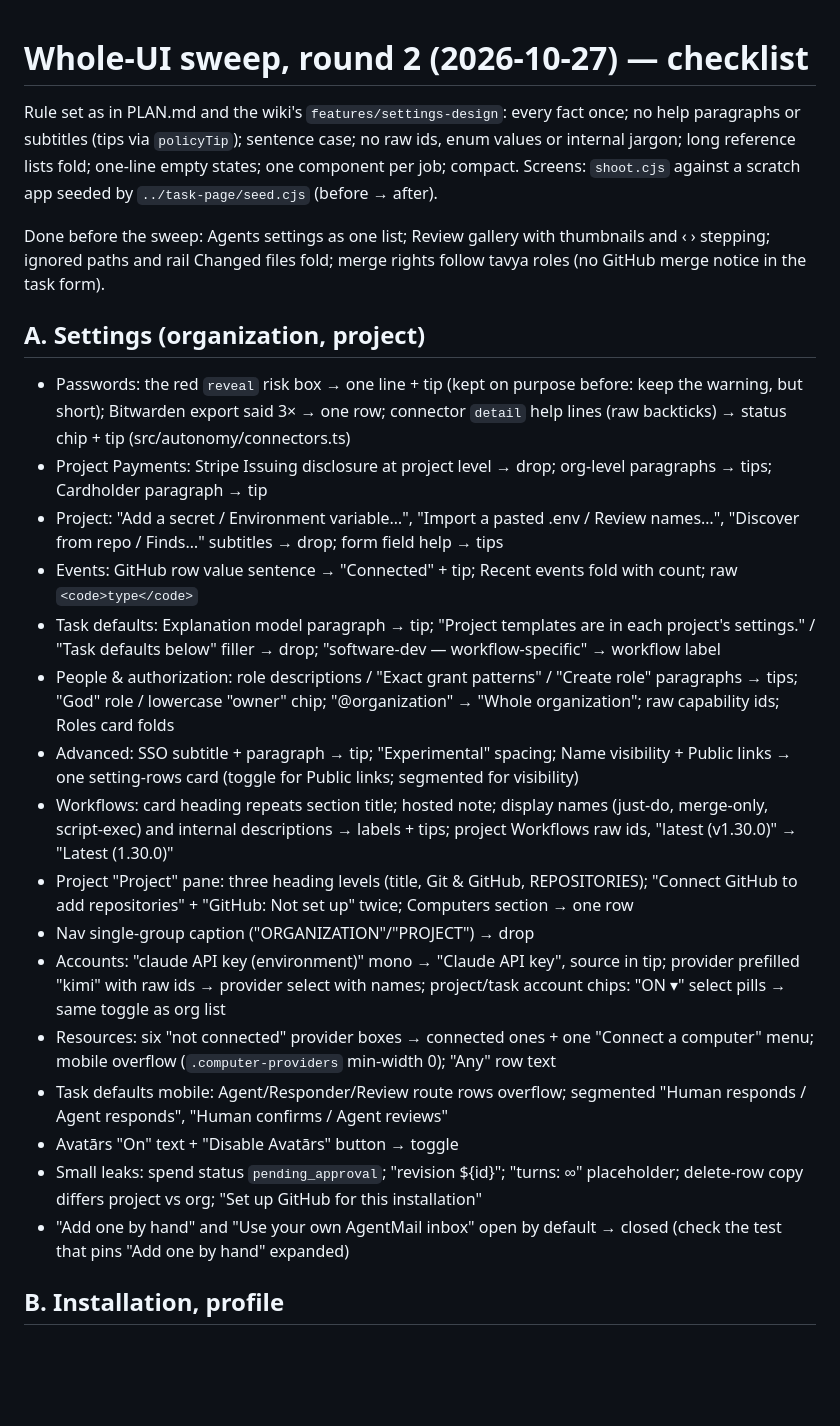
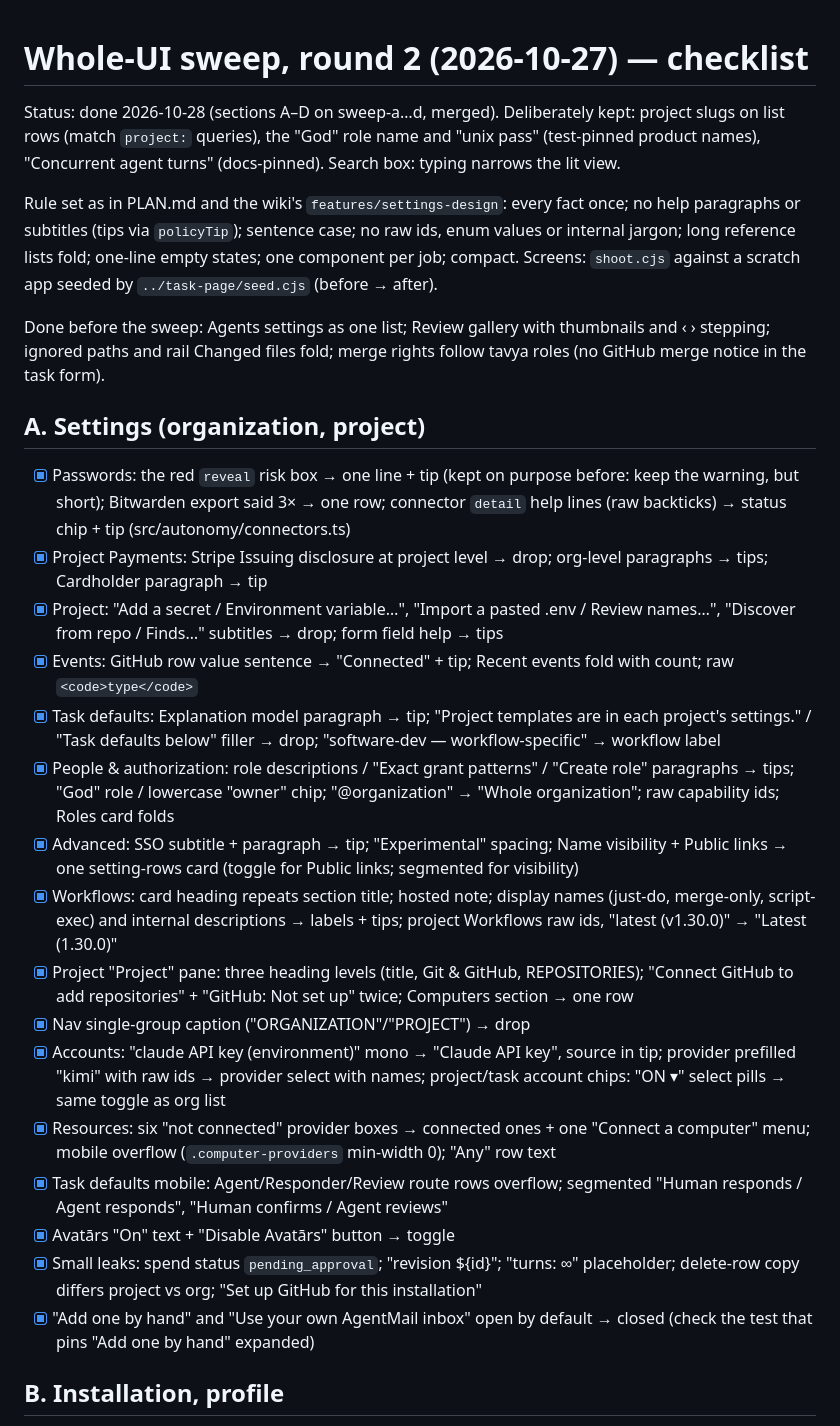
Before and after one commit to abhimanyupallavisudhir/karmax, a Markdown page: design/ui-sweep/PLAN-2.md, the part around one of its changes. Drawn GitHub-style; blank space fills up the shorter version.

Commit message:
ui-sweep: round-2 checklist done
Co-Authored-By: Claude Opus 5.5 <noreply@anthropic.com>

```diff
--- a/design/ui-sweep/PLAN-2.md
+++ b/design/ui-sweep/PLAN-2.md
@@ -1,4 +1,6 @@
 # Whole-UI sweep, round 2 (2026-10-27) — checklist
+
+Status: done 2026-10-28 (sections A–D on sweep-a…d, merged). Deliberately kept: project slugs on list rows (match `project:` queries), the "God" role name and "unix pass" (test-pinned product names), "Concurrent agent turns" (docs-pinned). Search box: typing narrows the lit view.
 
 Rule set as in PLAN.md and the wiki's `features/settings-design`: every fact
 once; no help paragraphs or subtitles (tips via `policyTip`); sentence case; no
@@ -11,21 +13,21 @@ thumbnails and ‹ › stepping; ignored paths and rail Changed files fold; merg
 rights follow tavya roles (no GitHub merge notice in the task form).
 
 ## A. Settings (organization, project)
-- Passwords: the red `reveal` risk box → one line + tip (kept on purpose before: keep the warning, but short); Bitwarden export said 3× → one row; connector `detail` help lines (raw backticks) → status chip + tip (src/autonomy/connectors.ts)
-- Project Payments: Stripe Issuing disclosure at project level → drop; org-level paragraphs → tips; Cardholder paragraph → tip
-- Project: "Add a secret / Environment variable…", "Import a pasted .env / Review names…", "Discover from repo / Finds…" subtitles → drop; form field help → tips
-- Events: GitHub row value sentence → "Connected" + tip; Recent events fold with count; raw `<code>type</code>`
-- Task defaults: Explanation model paragraph → tip; "Project templates are in each project's settings." / "Task defaults below" filler → drop; "software-dev — workflow-specific" → workflow label
-- People & authorization: role descriptions / "Exact grant patterns" / "Create role" paragraphs → tips; "God" role / lowercase "owner" chip; "@organization" → "Whole organization"; raw capability ids; Roles card folds
-- Advanced: SSO subtitle + paragraph → tip; "Experimental" spacing; Name visibility + Public links → one setting-rows card (toggle for Public links; segmented for visibility)
-- Workflows: card heading repeats section title; hosted note; display names (just-do, merge-only, script-exec) and internal descriptions → labels + tips; project Workflows raw ids, "latest (v1.30.0)" → "Latest (1.30.0)"
-- Project "Project" pane: three heading levels (title, Git & GitHub, REPOSITORIES); "Connect GitHub to add repositories" + "GitHub: Not set up" twice; Computers section → one row
-- Nav single-group caption ("ORGANIZATION"/"PROJECT") → drop
-- Accounts: "claude API key (environment)" mono → "Claude API key", source in tip; provider prefilled "kimi" with raw ids → provider select with names; project/task account chips: "ON ▾" select pills → same toggle as org list
-- Resources: six "not connected" provider boxes → connected ones + one "Connect a computer" menu; mobile overflow (`.computer-providers` min-width 0); "Any" row text
-- Task defaults mobile: Agent/Responder/Review route rows overflow; segmented "Human responds / Agent responds", "Human confirms / Agent reviews"
-- Avatārs "On" text + "Disable Avatārs" button → toggle
-- Small leaks: spend status `pending_approval`; "revision ${id}"; "turns: ∞" placeholder; delete-row copy differs project vs org; "Set up GitHub for this installation"
-- "Add one by hand" and "Use your own AgentMail inbox" open by default → closed (check the test that pins "Add one by hand" expanded)
+- [x] Passwords: the red `reveal` risk box → one line + tip (kept on purpose before: keep the warning, but short); Bitwarden export said 3× → one row; connector `detail` help lines (raw backticks) → status chip + tip (src/autonomy/connectors.ts)
+- [x] Project Payments: Stripe Issuing disclosure at project level → drop; org-level paragraphs → tips; Cardholder paragraph → tip
+- [x] Project: "Add a secret / Environment variable…", "Import a pasted .env / Review names…", "Discover from repo / Finds…" subtitles → drop; form field help → tips
+- [x] Events: GitHub row value sentence → "Connected" + tip; Recent events fold with count; raw `<code>type</code>`
+- [x] Task defaults: Explanation model paragraph → tip; "Project templates are in each project's settings." / "Task defaults below" filler → drop; "software-dev — workflow-specific" → workflow label
+- [x] People & authorization: role descriptions / "Exact grant patterns" / "Create role" paragraphs → tips; "God" role / lowercase "owner" chip; "@organization" → "Whole organization"; raw capability ids; Roles card folds
+- [x] Advanced: SSO subtitle + paragraph → tip; "Experimental" spacing; Name visibility + Public links → one setting-rows card (toggle for Public links; segmented for visibility)
+- [x] Workflows: card heading repeats section title; hosted note; display names (just-do, merge-only, script-exec) and internal descriptions → labels + tips; project Workflows raw ids, "latest (v1.30.0)" → "Latest (1.30.0)"
+- [x] Project "Project" pane: three heading levels (title, Git & GitHub, REPOSITORIES); "Connect GitHub to add repositories" + "GitHub: Not set up" twice; Computers section → one row
+- [x] Nav single-group caption ("ORGANIZATION"/"PROJECT") → drop
+- [x] Accounts: "claude API key (environment)" mono → "Claude API key", source in tip; provider prefilled "kimi" with raw ids → provider select with names; project/task account chips: "ON ▾" select pills → same toggle as org list
+- [x] Resources: six "not connected" provider boxes → connected ones + one "Connect a computer" menu; mobile overflow (`.computer-providers` min-width 0); "Any" row text
+- [x] Task defaults mobile: Agent/Responder/Review route rows overflow; segmented "Human responds / Agent responds", "Human confirms / Agent reviews"
+- [x] Avatārs "On" text + "Disable Avatārs" button → toggle
+- [x] Small leaks: spend status `pending_approval`; "revision ${id}"; "turns: ∞" placeholder; delete-row copy differs project vs org; "Set up GitHub for this installation"
+- [x] "Add one by hand" and "Use your own AgentMail inbox" open by default → closed (check the test that pins "Add one by hand" expanded)
 
 ## B. Installation, profile
```
Also changed, not shown: other parts of design/ui-sweep/PLAN-2.md (+31 -31 lines).
